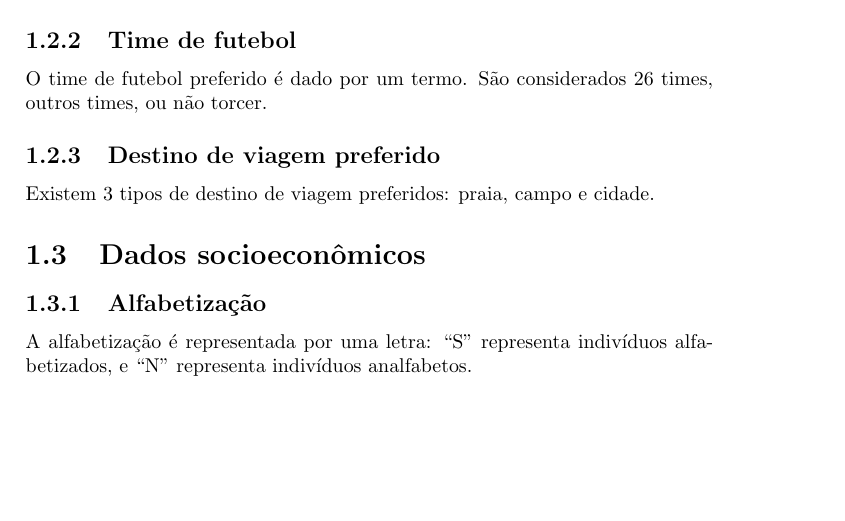
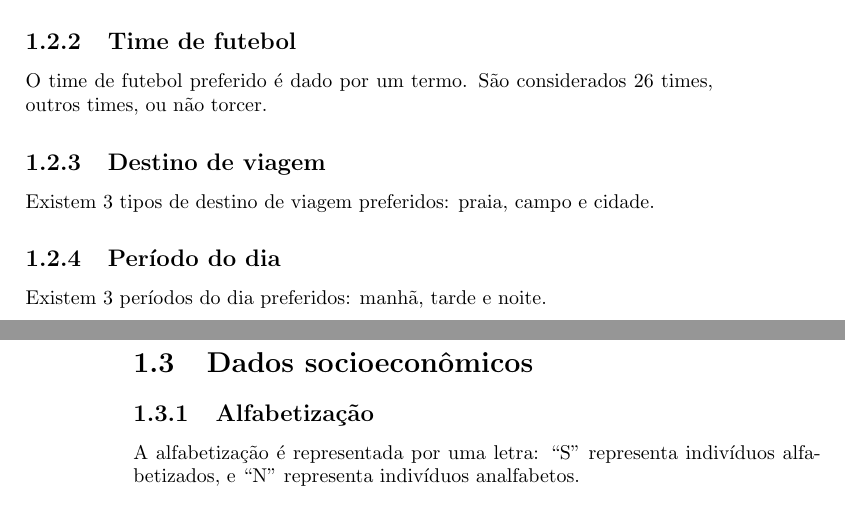
Before and after one commit to paulk2jonas/UFTM-BioStat-DataBase, a LaTeX book (Documentation/student_manual-pt.tex): part of page 5 of 10 before the commit and two parts of pages 5 and 6 of 10 after it, the two joined at a grey line, cut so that both start at the same text, the shorter picture padded with empty space. Compiled offline with pdfLaTeX.

Commit message:
Added period of the day
Added the prefered period of the day generator, its related data, function and documentation.

```diff
--- a/Documentation/student_manual-pt.tex
+++ b/Documentation/student_manual-pt.tex
@@ -96,8 +96,11 @@ A personalidade é descrita por 3 palavras, separadas por vírgula e espaço. A
 \subsection{Time de futebol}
 O time de futebol preferido é dado por um termo. São considerados 26 times, outros times, ou não torcer.
 
-\subsection{Destino de viagem preferido}
+\subsection{Destino de viagem}
 Existem 3 tipos de destino de viagem preferidos: praia, campo e cidade.
+
+\subsection{Período do dia}
+Existem 3 períodos do dia preferidos: manhã, tarde e noite.
 
 \section{Dados socioeconômicos}
 
```
Also changed, not shown: Documentation/student_manual-pt.pdf, 9 other files.
